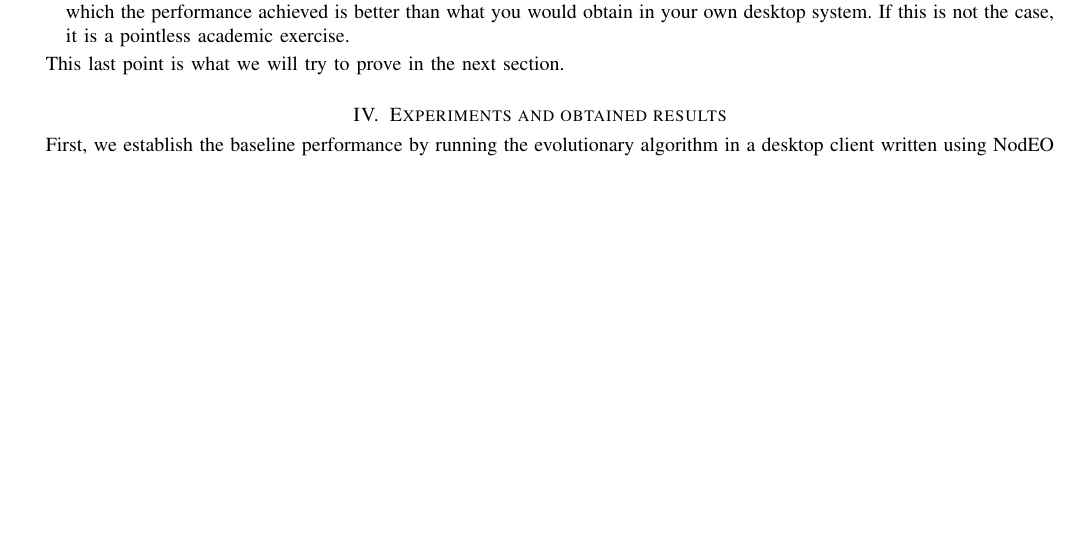
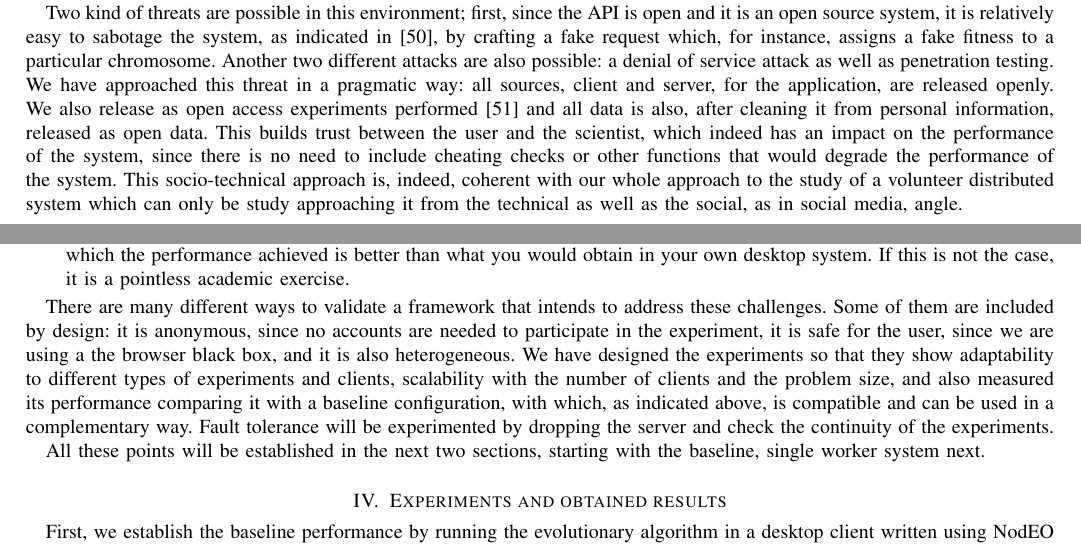
Before and after one commit to JJ/modeling-volunteer-computing, a LaTeX paper (special-issue-ci/volunteer-clouds-ieee-ci-si.tex): part of page 5 of 15 before the commit and two parts of pages 3 and 5 of 16 after it, the two joined at a grey line, cut at the place of the change, the shorter picture padded with empty space. Compiled offline with pdfLaTeX.

Commit message:
Adding threats to the system
Closes #35

```diff
--- a/special-issue-ci/volunteer-clouds-ieee-ci-si.tex
+++ b/special-issue-ci/volunteer-clouds-ieee-ci-si.tex
@@ -396,8 +396,25 @@ and data is sent to clients.
 regarding invation of privacy, the integrity of their devices
 and intended application.
 \end{enumerate}
-In this work security aspects related to sabotage and
-trust management (e.g. \cite{domingues2007sabotage}) have not been addressed.
+
+Two kind of threats are possible in this environment; first, since the
+API is open and it is an open source system, it is relatively easy to
+sabotage the system, as indicated in \cite{domingues2007sabotage}, by
+crafting a fake request which, for instance, assigns a fake fitness to
+a particular chromosome. Another two different attacks are also
+possible: a denial of service attack as well as penetration
+testing. We have approached this threat in a pragmatic way: all
+sources, client and server, for the application, are released
+openly. We also release as open access experiments performed
+\cite{DBLP:journals/corr/GuervosG15} and all data is also, after
+cleaning it from personal information, released as open data. This
+builds trust between the user and the scientist, which indeed has an
+impact on the performance of the system, since there is no need to
+include cheating checks or other functions that would degrade the
+performance of the system. This socio-technical approach is, indeed,
+coherent with our whole approach to the study of a volunteer
+distributed system which can only be study approaching it from the
+technical as well as the social, as in social media, angle.
 
 In this sense, in this paper we propose the {\sf NodIO} framework, a
 cloud or bare metal based volunteer evolutionary computing system
@@ -514,7 +532,21 @@ outlined in the State of the Art (Section \ref{sec:soa}):\begin{itemize}
   academic exercise.
 \end{itemize}
 
-This last point is what we will try to prove in the next section.
+There are many different ways to validate a framework that intends to
+address these challenges. Some of them are included by design: it is
+anonymous, since no accounts are needed to participate in the
+experiment, it is safe for the user, since we are using a the browser
+black box, and it is also heterogeneous. We have designed the
+experiments so that they show adaptability to different types of
+experiments and clients, scalability with the number of clients and
+the problem size, and also measured its performance comparing it with
+a baseline configuration, with which, as indicated above, is
+compatible and can be used in a complementary way. Fault tolerance
+will be experimented by dropping the server and check the continuity
+of the experiments.
+
+All these points will be established in the next two sections,
+starting with the baseline, single worker system next.
 
 %---------------------------------------------------------------
 \section{Experiments and obtained results}
```
Also changed, not shown: special-issue-ci/Response to reviewers.tex (+44 -2 lines), special-issue-ci/volunteer-clouds-ieee-ci-si.bbl, special-issue-ci/volunteer-clouds-ieee-ci-si.tex (7 more changed lines).
